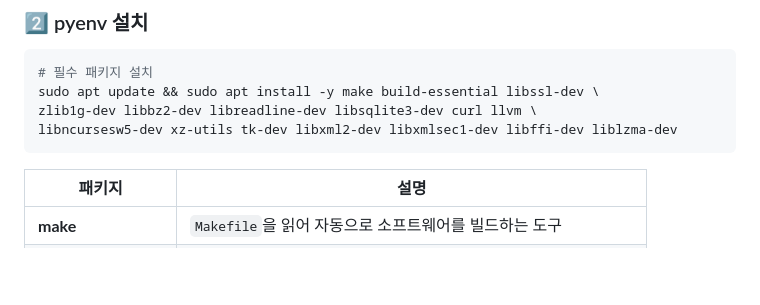
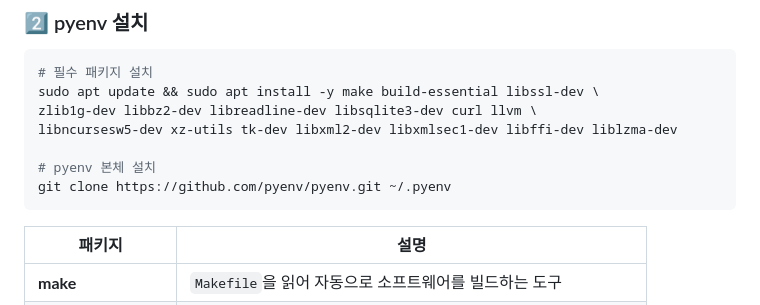
Before and after one commit to samon3869/Costaurant, a Markdown page: env-settings.md, the part around one of its changes. Drawn GitHub-style; blank space fills up the shorter version.

````diff
--- a/env-settings.md
+++ b/env-settings.md
@@ -51,6 +51,9 @@ wsl --install
 sudo apt update && sudo apt install -y make build-essential libssl-dev \
 zlib1g-dev libbz2-dev libreadline-dev libsqlite3-dev curl llvm \
 libncursesw5-dev xz-utils tk-dev libxml2-dev libxmlsec1-dev libffi-dev liblzma-dev
+
+# pyenv 본체 설치
+git clone https://github.com/pyenv/pyenv.git ~/.pyenv
 ```
 
 | 패키지                     | 설명                                                              |
````
Also changed, not shown: other parts of env-settings.md (+1 -0 lines).
